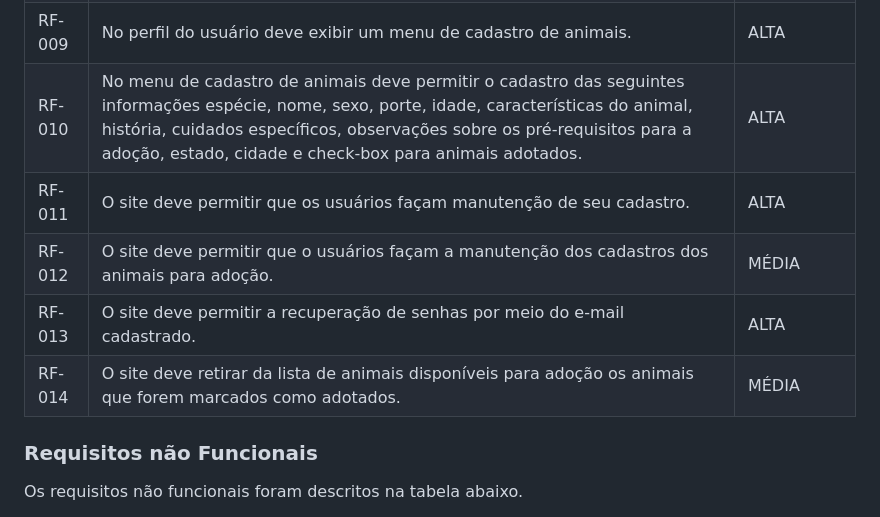
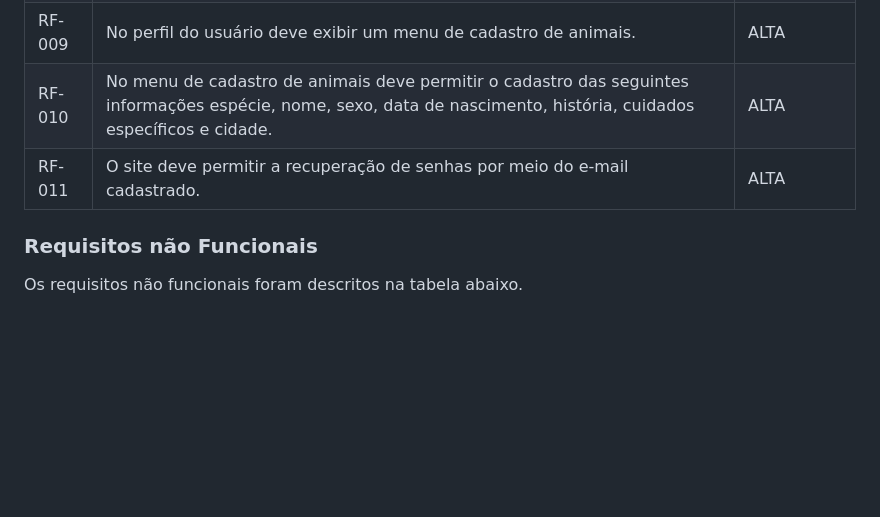
Before and after one commit to ICEI-PUC-Minas-PMV-ADS/pmv-ads-2023-1-e1-proj-web-t9-time1_matchpet, a Markdown page: docs/02-Especificação do Projeto.md, the part around the change. Rendered like a GitHub page; blank space fills up the shorter version.

Commit message:
Update 02-Especificação do Projeto.md
- Remoção RF-11,12,14

```diff
--- a/docs/02-Especificação do Projeto.md
+++ b/docs/02-Especificação do Projeto.md
@@ -63,12 +63,8 @@ Na Tabela abaixo estão expostos os requisitos funcionais que o site deve atende
 |RF-007| O site deve exibir uma página para login ao clicar no botão “Entrar”. | ALTA |
 |RF-008| O site deve exibir uma página para cadastro do usuário ao clicar no botão “Cadastre-se”. | ALTA |
 |RF-009| No perfil do usuário deve exibir um menu de cadastro de animais. | ALTA |
-|RF-010| No menu de cadastro de animais deve permitir o cadastro das seguintes informações espécie, nome, sexo, porte, idade, características do animal, história, cuidados específicos, observações sobre os pré-requisitos para a adoção, estado, cidade e check-box para animais adotados. | ALTA |
-|RF-011| O site deve permitir que os usuários façam manutenção de seu cadastro. | ALTA |
-|RF-012| O site deve permitir que o usuários façam a manutenção dos cadastros dos animais para adoção. | MÉDIA |
-|RF-013| O site deve permitir a recuperação de senhas por meio do e-mail cadastrado. | ALTA |
-|RF-014| O site deve retirar da lista de animais disponíveis para adoção os animais que forem marcados como adotados. | MÉDIA |
-
+|RF-010| No menu de cadastro de animais deve permitir o cadastro das seguintes informações espécie, nome, sexo, data de nascimento, história, cuidados específicos e cidade. | ALTA |
+|RF-011| O site deve permitir a recuperação de senhas por meio do e-mail cadastrado. | ALTA |
 
 ### Requisitos não Funcionais
 
```
